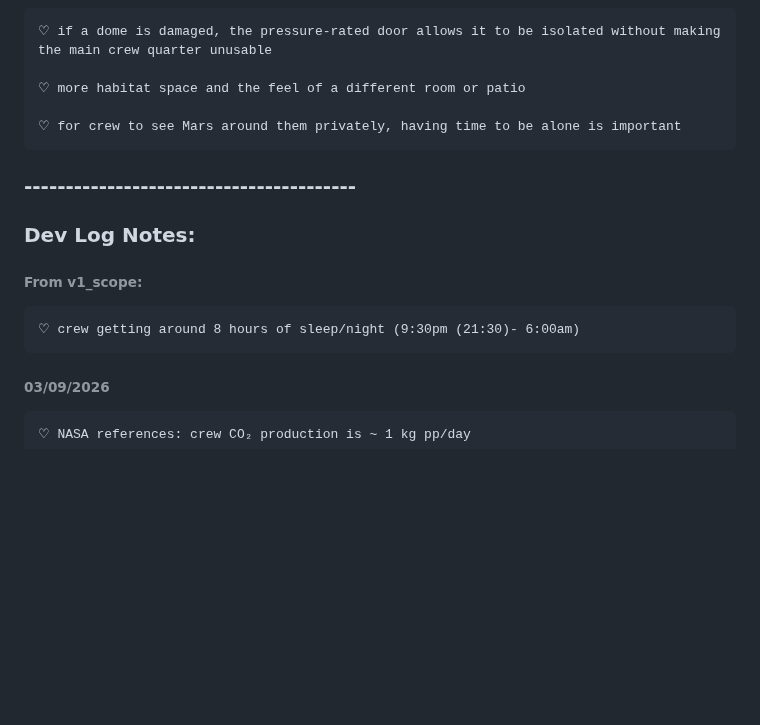
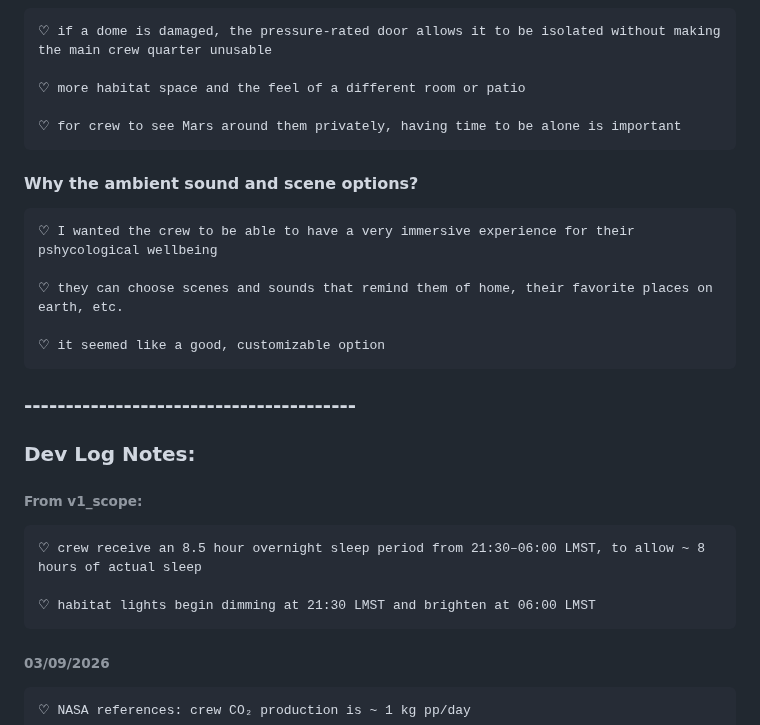
Before and after one commit to Adore2113/MarsHSim, a Markdown page: docs/notes/crew.md, the part around one of its changes. Drawn GitHub-style; blank space fills up the shorter version.

```diff
--- a/docs/notes/crew.md
+++ b/docs/notes/crew.md
@@ -139,12 +153,20 @@
 
     ♡ for crew to see Mars around them privately, having time to be alone is important
 
+#### Why the ambient sound and scene options?
+    ♡ I wanted the crew to be able to have a very immersive experience for their pshycological wellbeing
+
+    ♡ they can choose scenes and sounds that remind them of home, their favorite places on earth, etc.
+
+    ♡ it seemed like a good, customizable option
+
 ### ----------------------------------------
 
 ### Dev Log Notes:
 ###### From v1_scope:
-    ♡ crew getting around 8 hours of sleep/night (9:30pm (21:30)- 6:00am)
+    ♡ crew receive an 8.5 hour overnight sleep period from 21:30–06:00 LMST, to allow ~ 8 hours of actual sleep
 
+    ♡ habitat lights begin dimming at 21:30 LMST and brighten at 06:00 LMST
 
 ###### 03/09/2026
     ♡ NASA references: crew CO₂ production is ~ 1 kg pp/day
```
Also changed, not shown: other parts of docs/notes/crew.md (+24 -10 lines).
